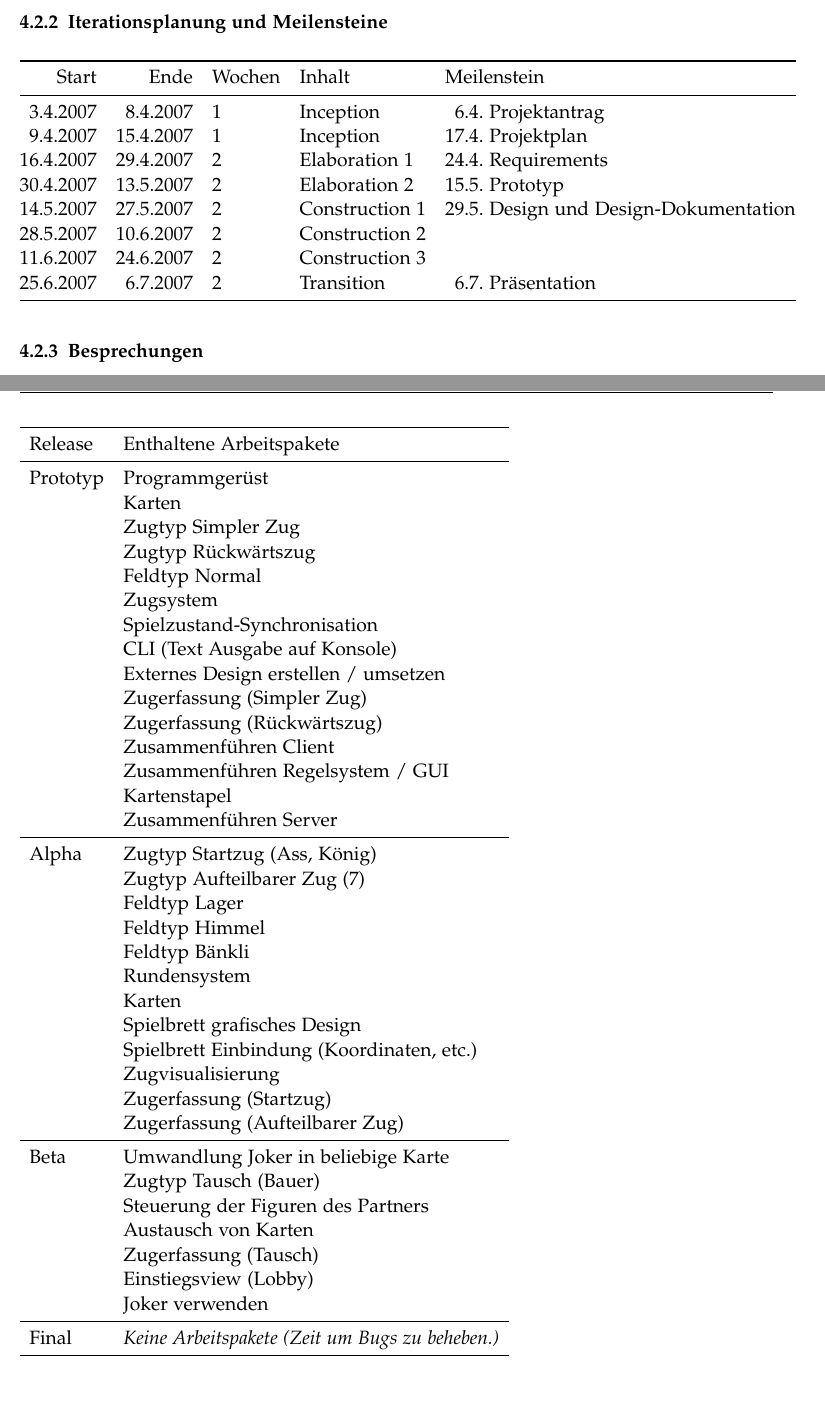
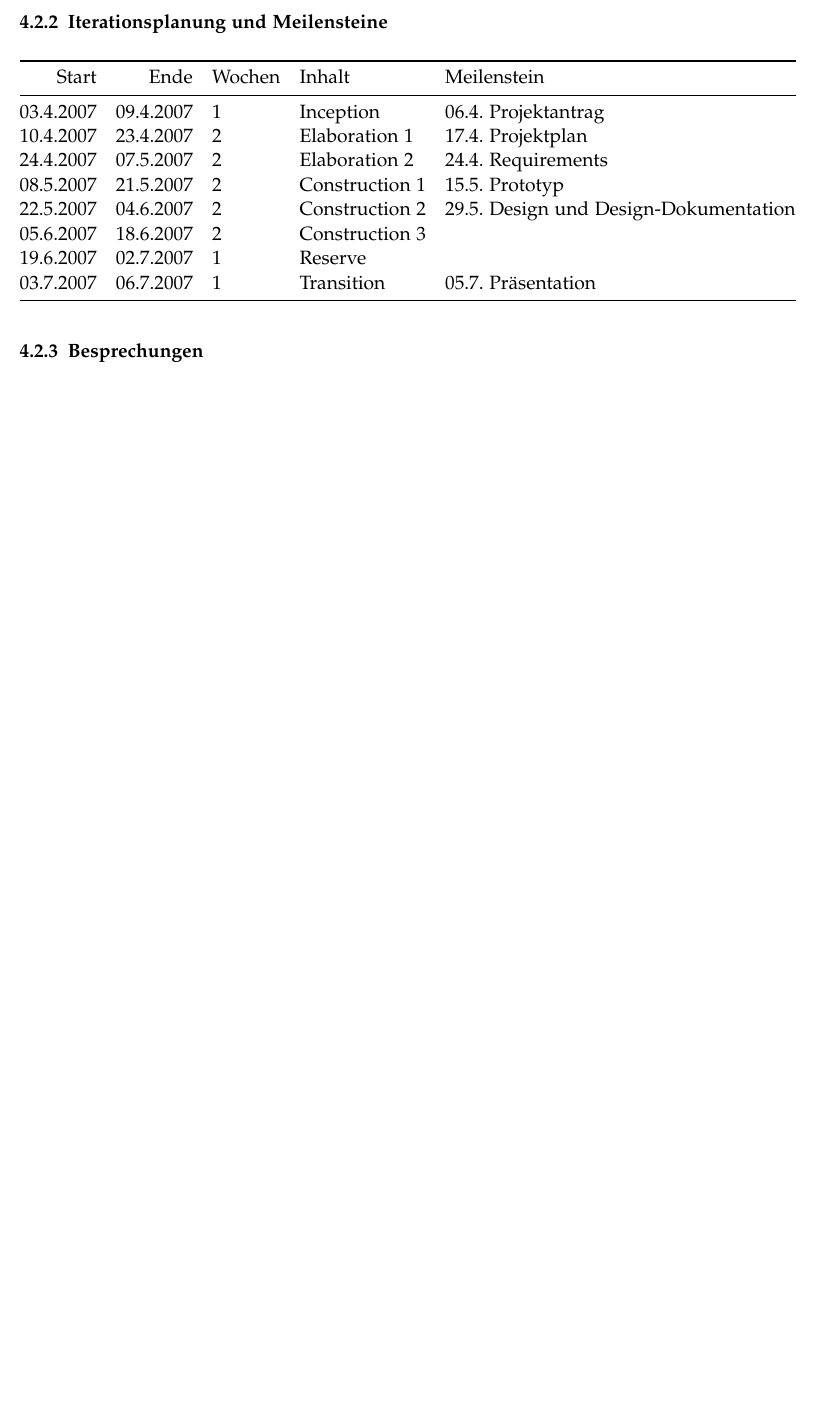
Before and after one commit to retoo/bodesuri, a LaTeX document (doc/planung/projektplan/projektplan.tex): two parts of pages 6 and 8 of 10 before the commit and part of page 6 of 8 after it, the two joined at a grey line, cut so that both start at the same text, the shorter picture padded with empty space. Compiled offline with pdfLaTeX; an older LaTeX class or package is replaced by its successor.

Commit message:
- Verweise auf dotProject angepasst  - Zeitplanung angepasst    - Daten der Phasen (im Latex)    - Plaung für Constuction im (Excel) und aus Latex entfernt  - kleinere Änderungen am Text
svn path=/trunk/; revision=198

```diff
--- a/doc/planung/projektplan/projektplan.tex
+++ b/doc/planung/projektplan/projektplan.tex
@@ -90,14 +90,14 @@ Siehe separates Dokument \texttt{Projektplan.xls}.
 \toprule
 Start      & Ende       & Wochen & Inhalt         & \multicolumn{2}{l}{Meilenstein} \\
 \midrule
-3.4.2007   & 8.4.2007   & 1      & Inception  & 6.4.   & Projektantrag \\
-9.4.2007   & 15.4.2007  & 1      & Inception      & 17.4.  & Projektplan \\
-16.4.2007  & 29.4.2007  & 2      & Elaboration 1  & 24.4.  & Requirements \\
-30.4.2007  & 13.5.2007  & 2      & Elaboration 2  & 15.5.  & Prototyp \\
-14.5.2007  & 27.5.2007  & 2      & Construction 1 & 29.5.  & Design und Design-Dokumentation \\
-28.5.2007  & 10.6.2007  & 2      & Construction 2 \\
-11.6.2007  & 24.6.2007  & 2      & Construction 3 \\
-25.6.2007  & 6.7.2007   & 2      & Transition     & 6.7.   & Präsentation \\
+03.4.2007  & 09.4.2007  & 1      & Inception			& 06.4.  & Projektantrag \\
+10.4.2007  & 23.4.2007  & 2      & Elaboration 1	& 17.4.  & Projektplan \\
+24.4.2007  & 07.5.2007  & 2      & Elaboration 2  & 24.4.  & Requirements \\
+08.5.2007  & 21.5.2007  & 2      & Construction 1 & 15.5.  & Prototyp \\
+22.5.2007  & 04.6.2007  & 2      & Construction 2 & 29.5.  & Design und Design-Dokumentation \\
+05.6.2007  & 18.6.2007  & 2      & Construction 3 \\
+19.6.2007	 & 02.7.2007	& 1			 & Reserve				\\
+03.7.2007  & 06.7.2007  & 1      & Transition     & 05.7.  & Präsentation \\
 \bottomrule
 \end{tabular}
 
@@ -122,47 +120,3 @@ Final     & 26.6.2007   & Finale Version \\
-\begin{tabular}{ll}
-\toprule
-Release 	&  Enthaltene Arbeitspakete \\
-\midrule
-Prototyp	&	Programmgerüst \\
-					& Karten \\
-					& Zugtyp Simpler Zug \\
-					& Zugtyp Rückwärtszug \\
- 					& Feldtyp Normal \\
-					& Zugsystem \\
-					& Spielzustand-Synchronisation \\
-					& CLI (Text Ausgabe auf Konsole) \\
-					& Externes Design erstellen / umsetzen\\
-					& Zugerfassung (Simpler Zug) \\
-					& Zugerfassung (Rückwärtszug) \\
-					& Zusammenführen Client \\
-					& Zusammenführen Regelsystem / GUI \\
-					& Kartenstapel \\
-					& Zusammenführen Server\\
-\midrule
-Alpha			& Zugtyp Startzug (Ass, König) \\
-					& Zugtyp Aufteilbarer Zug (7) \\
-					& Feldtyp Lager \\
-					& Feldtyp Himmel \\
-					& Feldtyp Bänkli \\
-					& Rundensystem \\
-					& Karten \\
-					& Spielbrett grafisches Design \\
-					& Spielbrett Einbindung (Koordinaten, etc.) \\
-					& Zugvisualisierung \\
-					& Zugerfassung (Startzug) \\
-					& Zugerfassung (Aufteilbarer Zug) \\
-\midrule
-Beta			& Umwandlung Joker in beliebige Karte \\
-					& Zugtyp Tausch (Bauer) \\
-					& Steuerung der Figuren des Partners \\
-					& Austausch von Karten \\
-					& Zugerfassung (Tausch) \\
-					& Einstiegsview (Lobby) \\
-					& Joker verwenden\\
-\midrule
-Final			& \emph{Keine Arbeitspakete (Zeit um Bugs zu beheben.)}\\
-\bottomrule
-
 \end{tabular}
 
 \section{Risiko-Management}
```
Also changed, not shown: doc/planung/projektplan/projektplan.tex (21 more changed lines), 1 other file.
